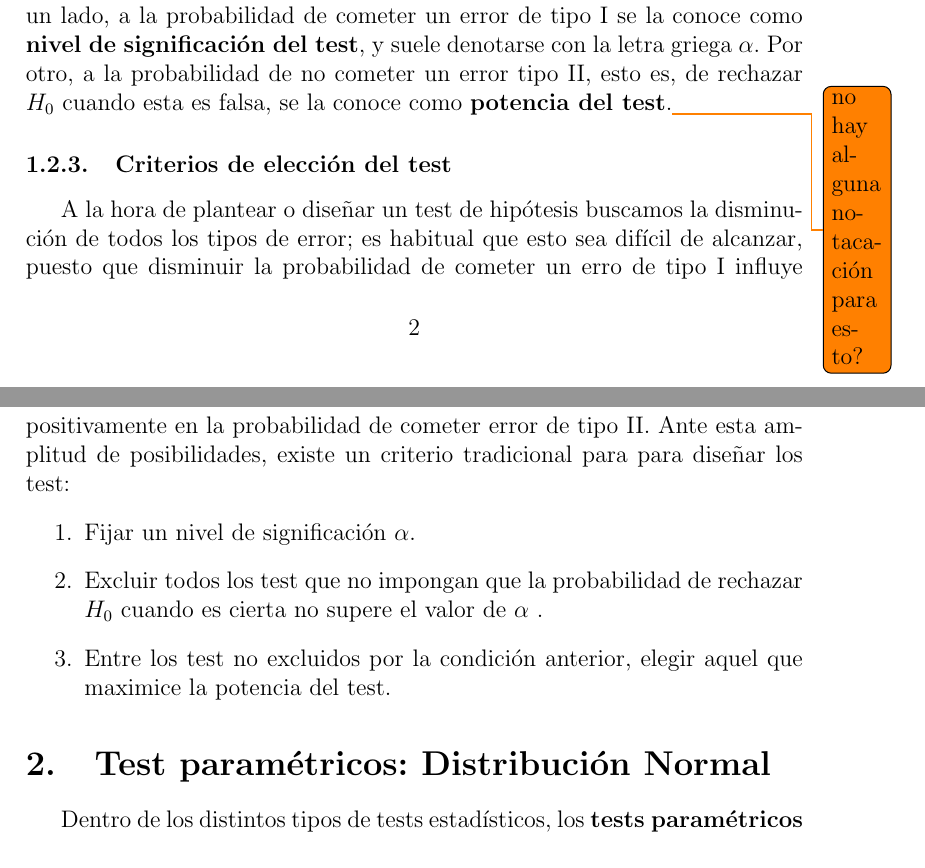
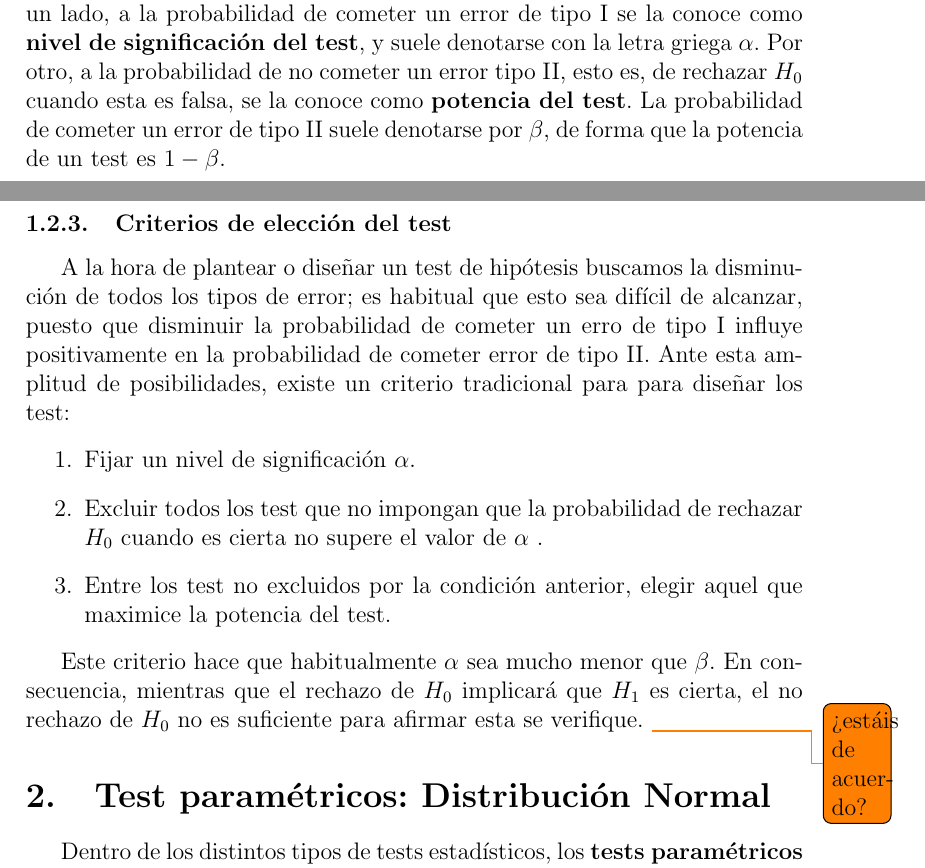
Before and after one commit to thebooort/Hypothesis-testing-in-biostatistics, a LaTeX paper (summary.tex): two parts of pages 2 and 3 of 18, joined at a grey line, cut so that both start at the same text. Compiled offline with pdfLaTeX.

Commit message:
Add things to introduction

```diff
--- a/summary.tex
+++ b/summary.tex
@@ -97,7 +96,8 @@ Habitualmente, para tomar esta decisión podemos seguir un proceso que puede ser
 
     Los test se caracterizan por la probibilidad de cometer estos errores.
     Por un lado, a la probabilidad de cometer un error de tipo I se la conoce como \textbf{nivel de significación del test}, y suele denotarse con la letra griega $\alpha$.
-    Por otro, a la probabilidad de no cometer un error tipo II, esto es, de rechazar $H_0$ cuando esta es falsa, se la conoce como \textbf{potencia del test}.\todo{no hay alguna notacación para esto?}
+    Por otro, a la probabilidad de no cometer un error tipo II, esto es, de rechazar $H_0$ cuando esta es falsa, se la conoce como \textbf{potencia del test}.
+    La probabilidad de cometer un error de tipo II suele denotarse por $\beta$, de forma que la potencia de un test es $1 - \beta$.
 
 %    En un principio, nos gustaría hacer el nivel de significancia los más pequeño posible a la vez que maximizamos la potencia del test; de forma que minimizásemos la probabilidad cometer cualquier error.
 %    Sin embargo, un nivel de significancia muy pequeño implica que aceptamos la hipótesis nula de forma más frecuente, mientras que una potencia elevada implica lo contrario.
@@ -112,6 +112,10 @@ Habitualmente, para tomar esta decisión podemos seguir un proceso que puede ser
 	\item Excluir todos los test que no impongan que la probabilidad de rechazar $H_0$ cuando es cierta no supere el valor de $\alpha$ .
 	\item  Entre los test no excluidos por la condición anterior, elegir aquel que maximice la potencia del test.
 \end{enumerate}
+
+    Este criterio hace que habitualmente $\alpha$ sea mucho menor que $\beta$.
+    En consecuencia, mientras que el rechazo de $H_0$ implicará que $H_1$ es cierta, el no rechazo de $H_0$ no es suficiente para afirmar esta se verifique.
+    \todo{¿estáis de acuerdo?}
 
 
 \section{Test paramétricos: Distribución Normal}
```
Also changed, not shown: summary.pdf, summary.tex (1 more changed lines).
